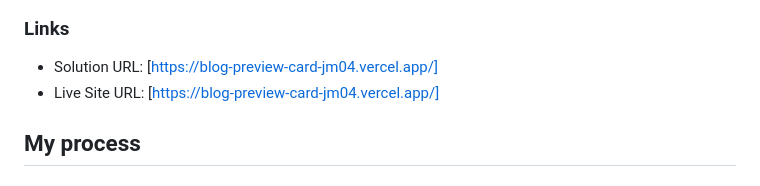
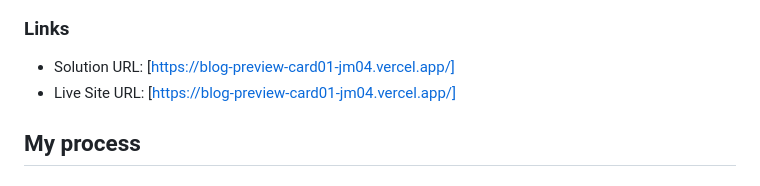
Before and after one commit to JoshuaM04/Blog-Preview-Card, a Markdown page: README.md, the part around one of its changes. Rendered like a GitHub page.

Commit message:
Updated the Live Site URl.

```diff
--- a/README.md
+++ b/README.md
@@ -29,8 +29,8 @@ Users should be able to:
 
 ### Links
 
-- Solution URL: [https://blog-preview-card-jm04.vercel.app/]
-- Live Site URL: [https://blog-preview-card-jm04.vercel.app/]
+- Solution URL: [https://blog-preview-card01-jm04.vercel.app/]
+- Live Site URL: [https://blog-preview-card01-jm04.vercel.app/]
 
 ## My process
 
```
Also changed, not shown: other parts of README.md (+1 -1 lines).
